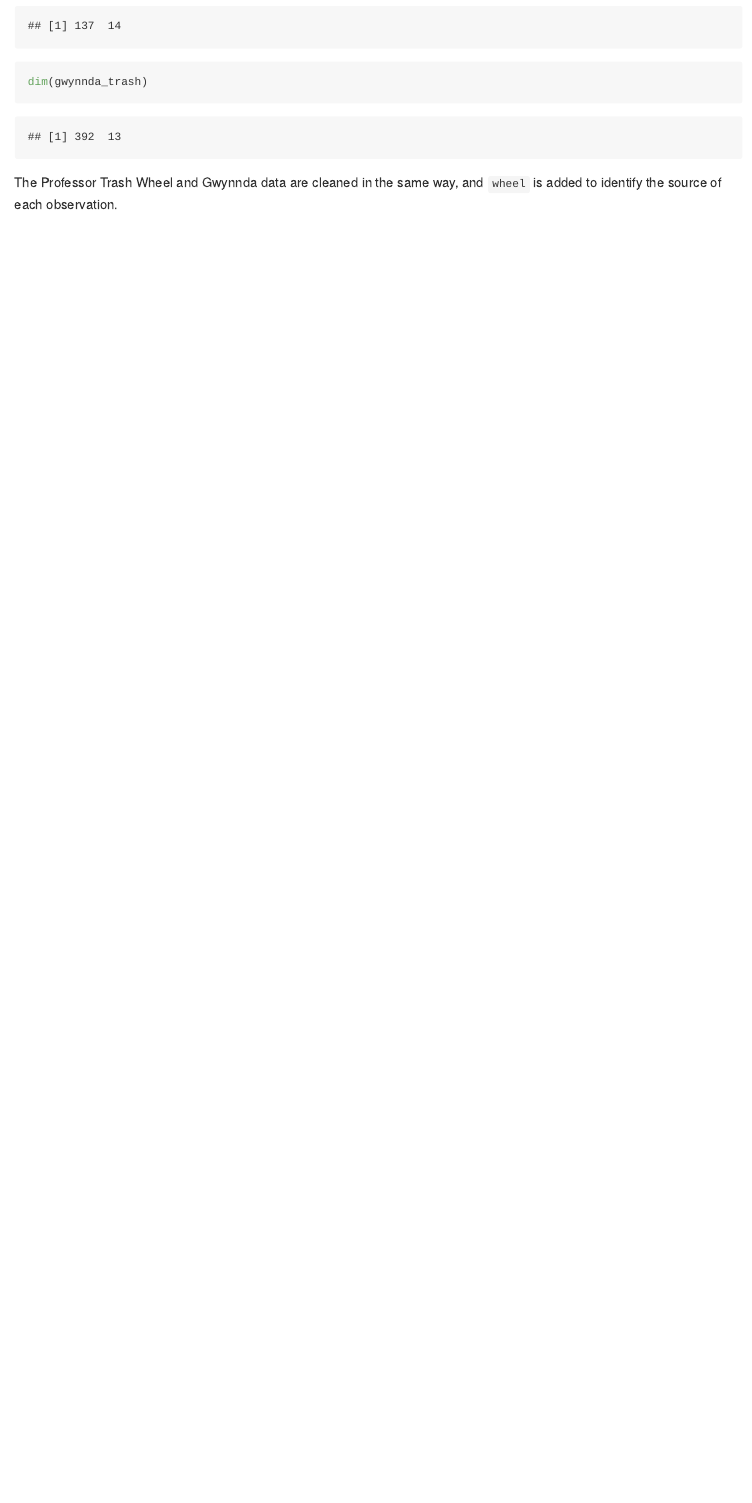
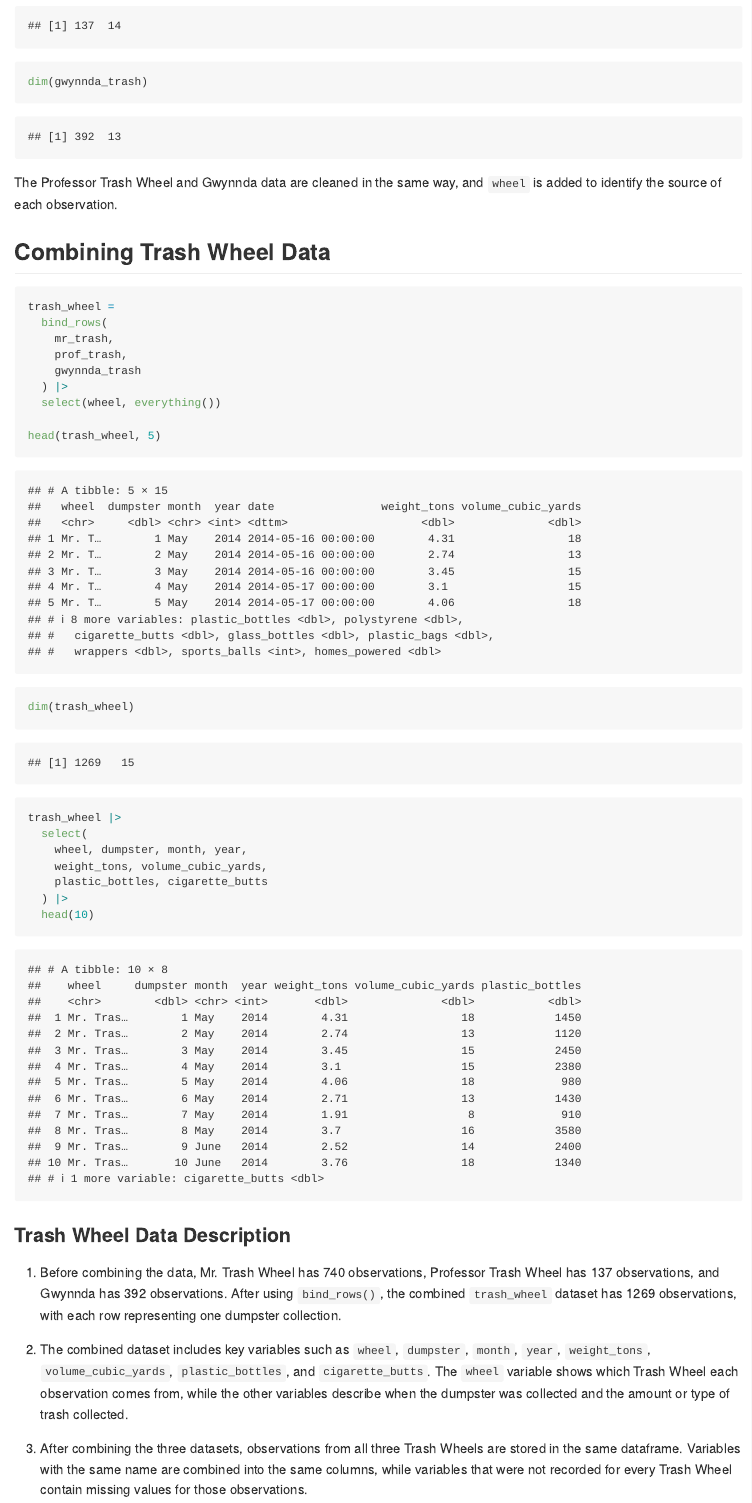
Before and after one commit to Zhenghong123456/p8105_hw2_zc2959, an R Markdown document (p8105_hw2_zc2959.Rmd): the page in a window 1100 px wide, from 5140 px down. The pictures show the output file p8105_hw2_zc2959.md that the author committed with the source, drawn offline in the style of GitHub; long lines of code are wrapped.

Commit message:
Combine Trash Wheel data

````diff
--- a/p8105_hw2_zc2959.Rmd
+++ b/p8105_hw2_zc2959.Rmd
@@ -173,3 +173,36 @@ dim(gwynnda_trash)
 ```
 
 The Professor Trash Wheel and Gwynnda data are cleaned in the same way, and `wheel` is added to identify the source of each observation.
+
+## Combining Trash Wheel Data
+
+```{r combine_trash}
+trash_wheel =
+  bind_rows(
+    mr_trash,
+    prof_trash,
+    gwynnda_trash
+  ) |>
+  select(wheel, everything())
+
+head(trash_wheel, 5)
+dim(trash_wheel)
+```
+
+```{r trash_variables}
+trash_wheel |>
+  select(
+    wheel, dumpster, month, year,
+    weight_tons, volume_cubic_yards,
+    plastic_bottles, cigarette_butts
+  ) |>
+  head(10)
+```
+
+### Trash Wheel Data Description
+
+1. Before combining the data, Mr. Trash Wheel has `r nrow(mr_trash)` observations, Professor Trash Wheel has `r nrow(prof_trash)` observations, and Gwynnda has `r nrow(gwynnda_trash)` observations. After using `bind_rows()`, the combined `trash_wheel` dataset has `r nrow(trash_wheel)` observations, with each row representing one dumpster collection.
+
+2. The combined dataset includes key variables such as `wheel`, `dumpster`, `month`, `year`, `weight_tons`, `volume_cubic_yards`, `plastic_bottles`, and `cigarette_butts`. The `wheel` variable shows which Trash Wheel each observation comes from, while the other variables describe when the dumpster was collected and the amount or type of trash collected.
+
+3. After combining the three datasets, observations from all three Trash Wheels are stored in the same dataframe. Variables with the same name are combined into the same columns, while variables that were not recorded for every Trash Wheel contain missing values for those observations.
````
Also changed, not shown: p8105_hw2_zc2959.md.
